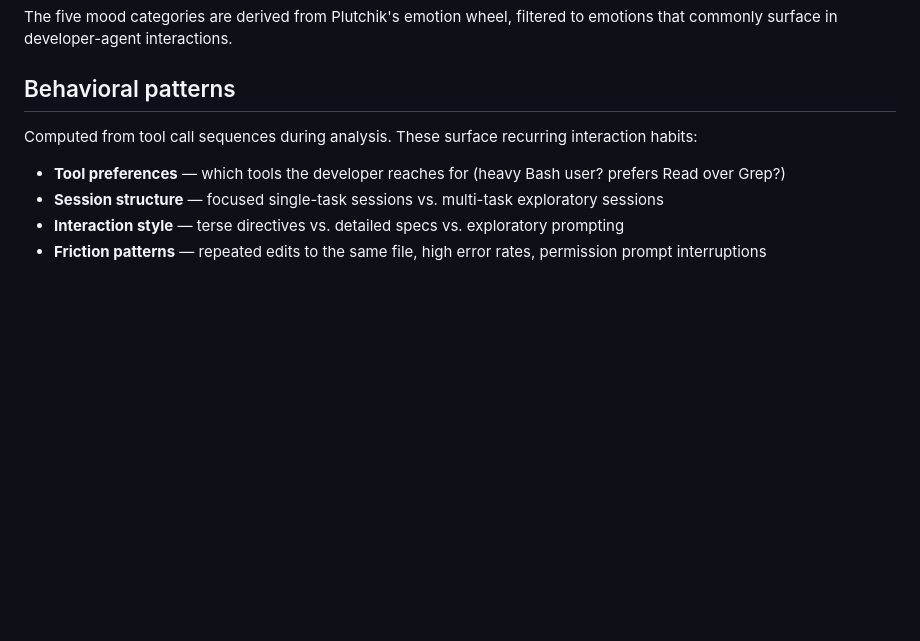
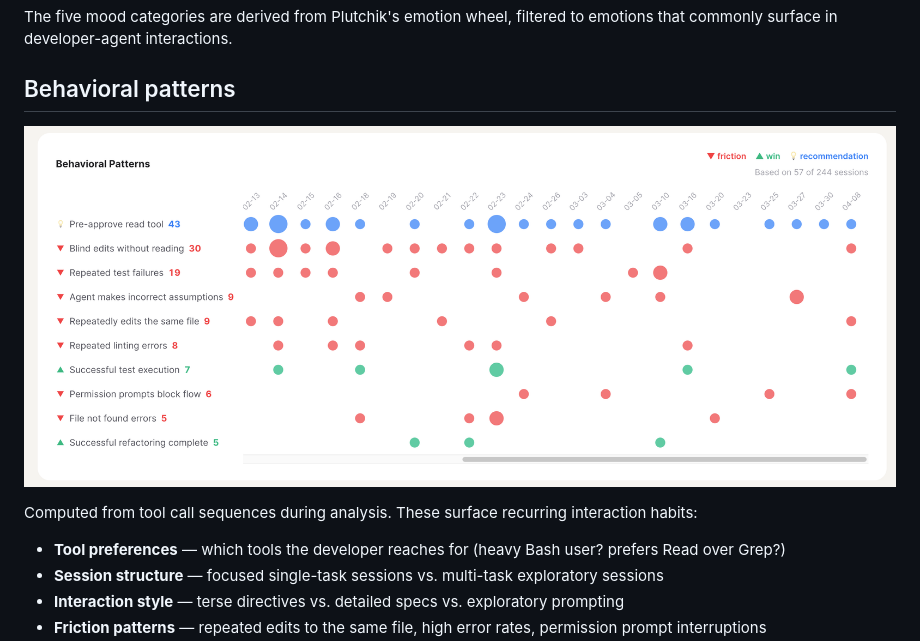
Before and after one commit to deepankarm/cinsights, a Markdown page: docs/concepts.md, the part around the change. Drawn GitHub-style; pictures changed too: .github/images/behavioral-patterns.png (added); blank space fills up the shorter version.

Commit message:
docs: add behavioral patterns screenshot to concepts
Co-Authored-By: Claude Opus 4.6 (1M context) <noreply@anthropic.com>

```diff
--- a/docs/concepts.md
+++ b/docs/concepts.md
@@ -121,6 +121,8 @@ The five mood categories are derived from Plutchik's emotion wheel, filtered to
 
 ## Behavioral patterns
 
+![Behavioral patterns dot timeline](../.github/images/behavioral-patterns.png)
+
 Computed from tool call sequences during analysis. These surface recurring interaction habits:
 
 - **Tool preferences** — which tools the developer reaches for (heavy Bash user? prefers Read over Grep?)
```
